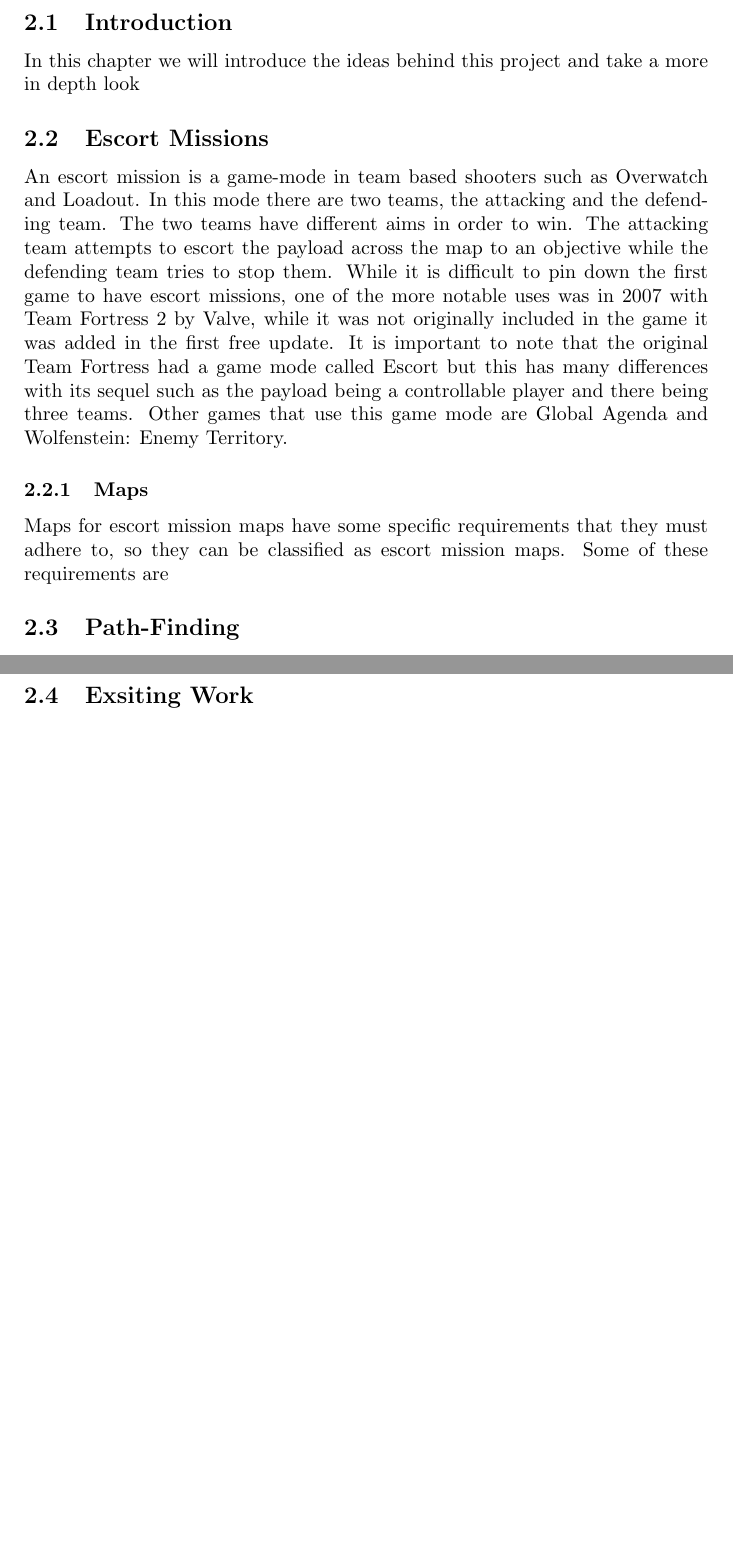
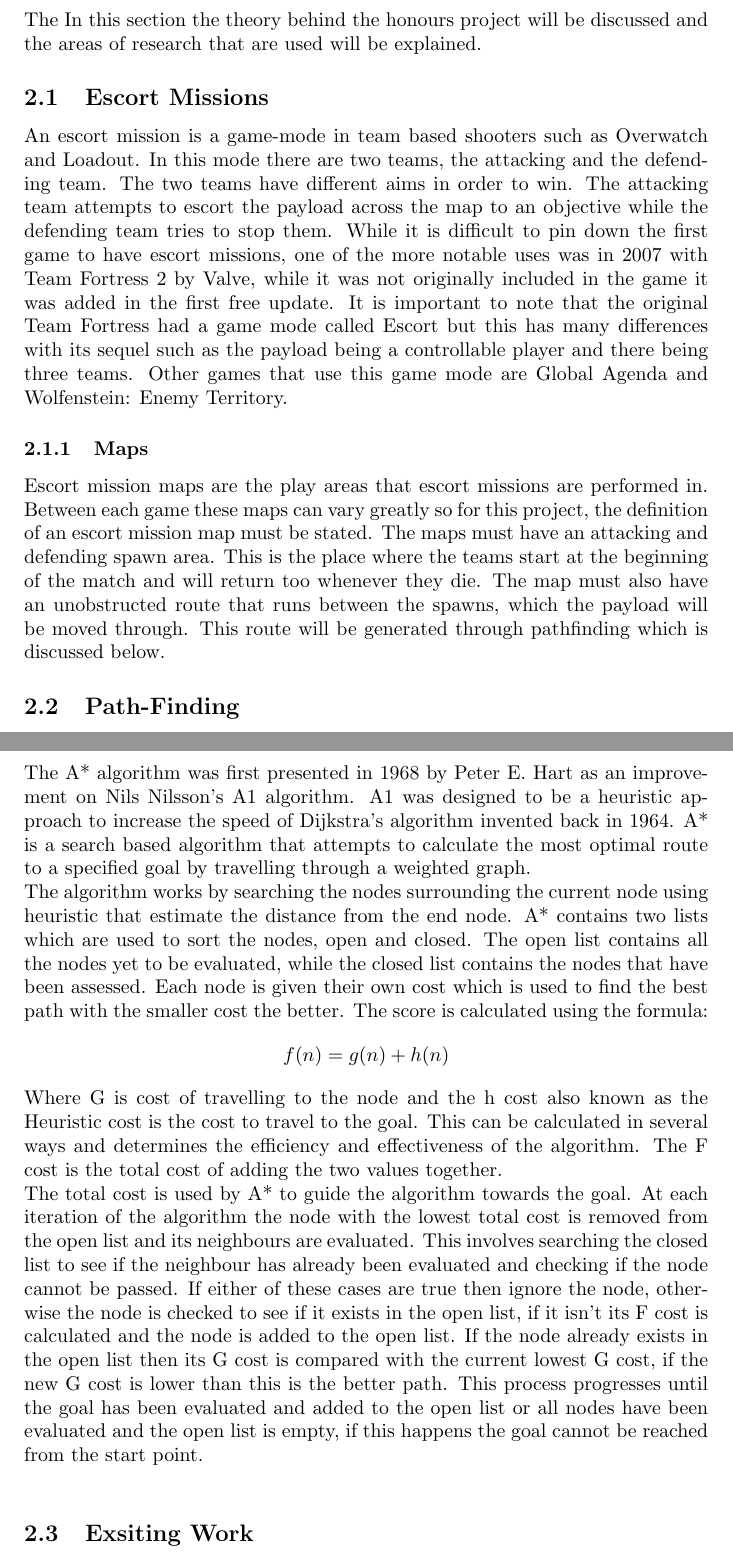
Before and after one commit to AdamBlane/Honors-project, a LaTeX paper (disseration/disertation.tex): two parts of pages 5 and 6 of 6 before the commit and two parts of pages 5 and 6 of 7 after it, joined at a grey line, cut at the place of the change, the shorter picture padded with empty space. Compiled offline with pdfLaTeX.

Commit message:
Added more to lit review

```diff
--- a/disseration/disertation.tex
+++ b/disseration/disertation.tex
@@ -65,18 +65,30 @@ When testing a map there are a large amount variables to be evaluated, as time i
 \end{itemize}
 \newpage
 \section{Background and Literature Review}
-\subsection{Introduction}
-In this chapter we will introduce the ideas behind this project and take a more in depth look
+The
+In this section the theory behind the honours project will be discussed and the areas of research that are used will be explained.
+
 \subsection{Escort Missions}
 An escort mission is a game-mode in team based shooters such as Overwatch and Loadout. In this mode there are two teams, the attacking and the defending team. The two teams have different aims in order to win. The attacking team attempts to escort the payload across the map to an objective while the defending team tries to stop them. While it is difficult to pin down the first game to have escort missions, one of the more notable uses was in 2007 with Team Fortress 2 by Valve, while it was not originally included in the game it was added in the first free update. It is important to note that the original Team Fortress had a game mode called Escort but this has many differences with its sequel such as the payload being a controllable player and there being three teams. Other games that use this game mode are Global Agenda and Wolfenstein: Enemy Territory.
 \subsubsection{Maps}
-Maps for escort mission maps have some specific requirements that they must adhere to, so they can be classified as escort mission maps. Some of these requirements are
+Escort mission maps are the play areas that escort missions are performed in. Between each game these maps can vary greatly so for this project, the definition of an escort mission map must be stated. The maps must have an attacking and defending spawn area. This is the place where the teams start at the beginning of the match and will return too whenever they die. The map must also have an unobstructed route that runs between the spawns, which the payload will be moved through. This route will be generated through pathfinding which is discussed below.
 \subsection{Path-Finding}
+
 \subsubsection{Dijkstra’s Algorithm}
  Published by Edsger W. Dijkstra in 1959, Dijkstra’s algorithm is a way to calculate the shortest path between nodes on a graph. Solving the single-source shortest path problem. Nodes on a graph can represent either a 2-dimensional grid or points in a 3-D space. The most common example of a real life application of Dijkstra’s algorithm is being used in geographical maps to plot the fastest route between two cities, where each city is a node and the roads are associated with a weight.
  \newline
- The algorithm works by initially marking the distance from the starting point to ever other vertex on the graph. --------------------------Add how it works---------------------------
+ The algorithm works by initially marking the distance from the starting point to ever other vertex on the graph.
+ --------------------------Add how it works---------------------------
 \subsubsection{A Star Pathfinding (A*)}
+The A* algorithm was first presented in 1968 by Peter E. Hart as an improvement on Nils Nilsson’s A1 algorithm. A1 was designed to be a heuristic approach to increase the speed of Dijkstra’s algorithm invented back in 1964. A* is a search based algorithm that attempts to calculate the most optimal route to a specified goal by travelling through a weighted graph.
+\newline
+The algorithm works by searching the nodes surrounding the current node using heuristic that estimate the distance from the end node.  A* contains two lists which are used to sort the nodes, open and closed. The open list contains all the nodes yet to be evaluated, while the closed list contains the nodes that have been assessed. Each node is given their own cost which is used to find the best path with the smaller cost the better. The score is calculated using the formula:
+ \[f(n) = g(n) + h(n)\]
+ Where G is cost of travelling to the node and the h cost also known as the Heuristic cost is the cost to travel to the goal. This can be calculated in several ways and determines the efficiency and effectiveness of the algorithm. The F cost is the total cost of adding the two values together.
+ \newline
+ The total cost is used by A* to guide the algorithm towards the goal. At each iteration of the algorithm the node with the lowest total cost is removed from the open list and its neighbours are evaluated. This involves searching the closed list to see if the neighbour has already been evaluated and checking if the node cannot be passed. If either of these cases are true then ignore the node, otherwise the node is checked to see if it exists in the open list, if it isn’t its F cost is calculated and the node is added to the open list. If the node already exists in the open list then its G cost is compared with the current lowest G cost, if the new G cost is lower than this is the better path. This process progresses until the goal has been evaluated and added to the open list or all nodes have been evaluated and the open list is empty, if this happens the goal cannot be reached from the start point.
+ \newline
+
 \subsection{Exsiting Work}
 \section{Methodolgy}
 \subsection{Introduction}
```
Also changed, not shown: disseration/disertation.pdf, 4 other files.
